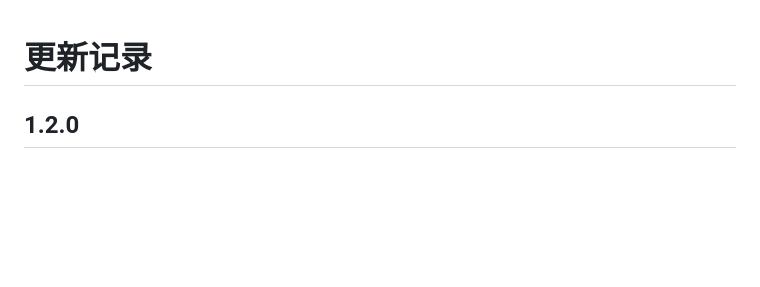
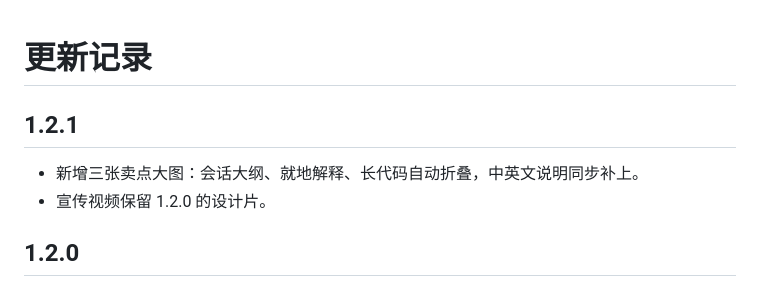
Before and after one commit to sevenqcx/dsh-seven-appearance, a Markdown page: CHANGELOG.md, the part around the change. Drawn GitHub-style; blank space fills up the shorter version.

```diff
--- a/CHANGELOG.md
+++ b/CHANGELOG.md
@@ -1,4 +1,9 @@
 # 更新记录
+
+## 1.2.1
+
+- 新增三张卖点大图：会话大纲、就地解释、长代码自动折叠，中英文说明同步补上。
+- 宣传视频保留 1.2.0 的设计片。
 
 ## 1.2.0
 
```
Also changed, not shown: README.en.md (+12 -0 lines), README.md (+12 -0 lines), docs/promo/code.jpg (added), docs/promo/explain.jpg (added), docs/promo/outline.jpg (added), 2 other files.
